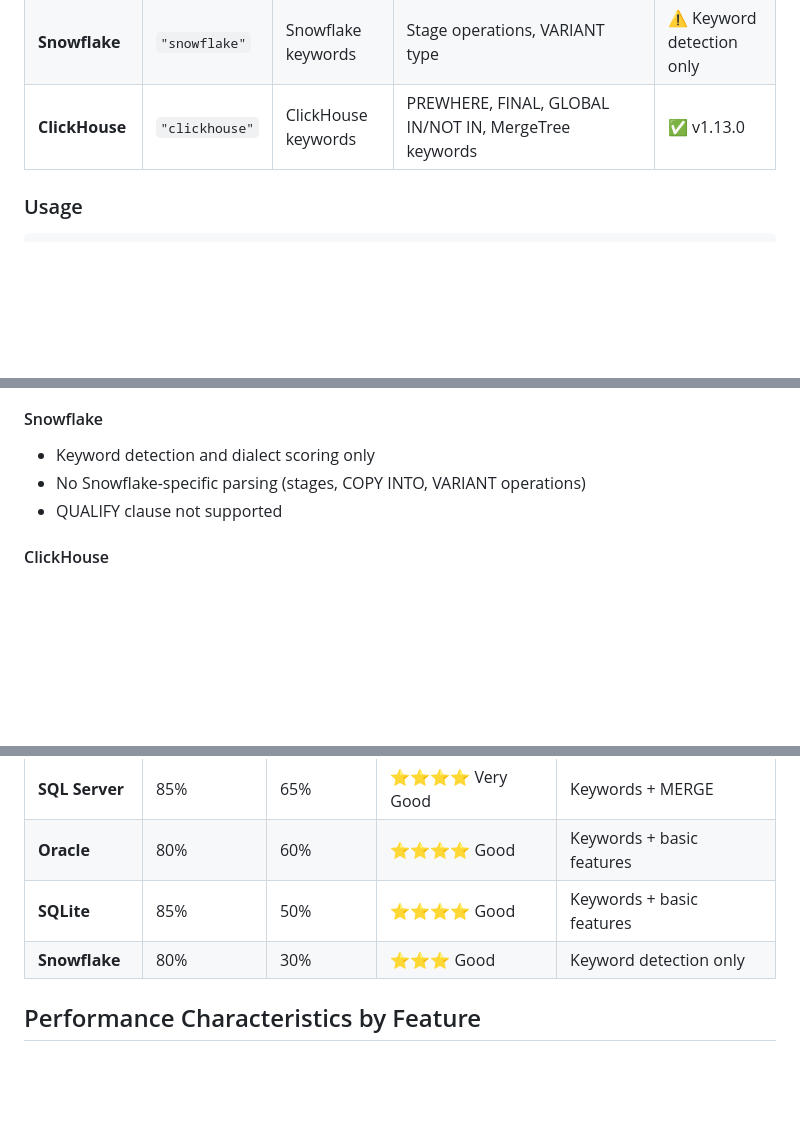
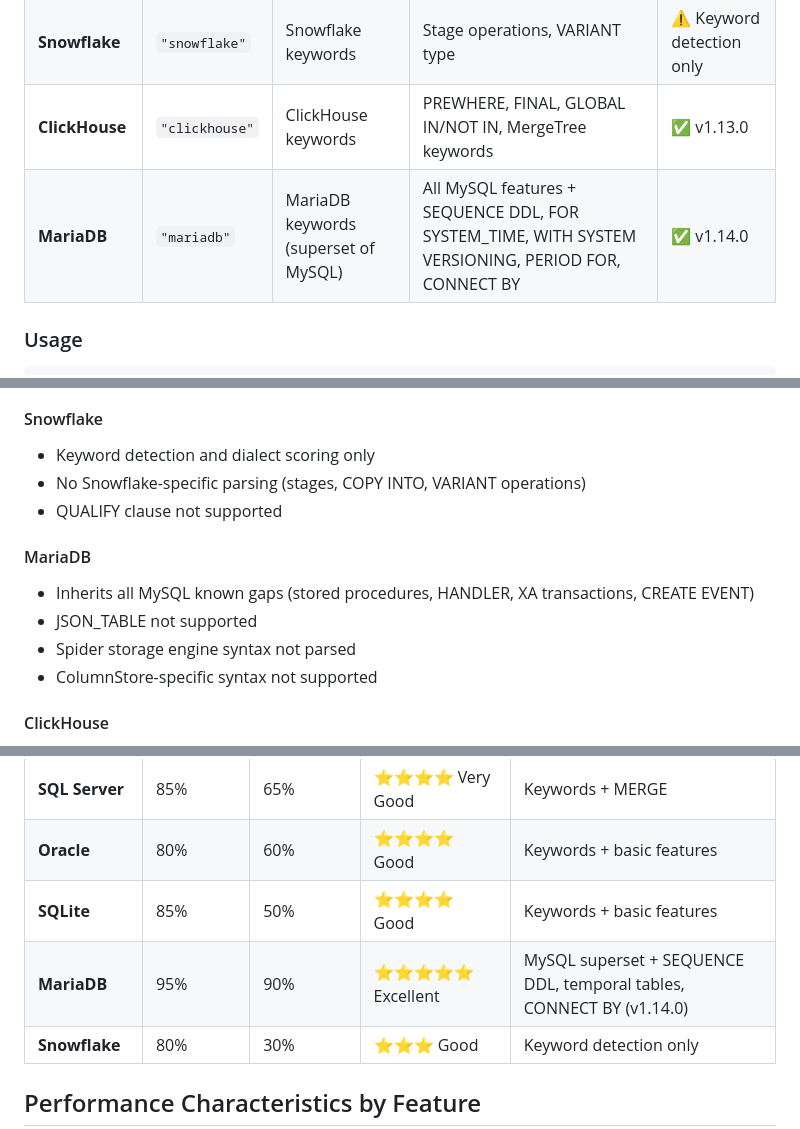
Before and after one commit to ajitpratap0/GoSQLX, a Markdown page: docs/SQL_COMPATIBILITY.md, 3 parts joined by grey strips. GitHub-like rendering; blank space fills up the shorter version.

```diff
--- a/docs/SQL_COMPATIBILITY.md
+++ b/docs/SQL_COMPATIBILITY.md
@@ -549,6 +570,7 @@ GoSQLX v1.8.0 introduces a first-class dialect mode engine that threads the SQL
 | **SQLite** | `"sqlite"` | SQLite keywords | Flexible typing, simplified syntax | ⚠️ Keywords + basic parsing |
 | **Snowflake** | `"snowflake"` | Snowflake keywords | Stage operations, VARIANT type | ⚠️ Keyword detection only |
 | **ClickHouse** | `"clickhouse"` | ClickHouse keywords | PREWHERE, FINAL, GLOBAL IN/NOT IN, MergeTree keywords | ✅ v1.13.0 |
+| **MariaDB** | `"mariadb"` | MariaDB keywords (superset of MySQL) | All MySQL features + SEQUENCE DDL, FOR SYSTEM_TIME, WITH SYSTEM VERSIONING, PERIOD FOR, CONNECT BY | ✅ v1.14.0 |
 
 ### Usage
 
@@ -597,6 +619,12 @@ gosqlx format --dialect mysql query.sql
 - No Snowflake-specific parsing (stages, COPY INTO, VARIANT operations)
 - QUALIFY clause not supported
 
+#### MariaDB
+- Inherits all MySQL known gaps (stored procedures, HANDLER, XA transactions, CREATE EVENT)
+- JSON_TABLE not supported
+- Spider storage engine syntax not parsed
+- ColumnStore-specific syntax not supported
+
 #### ClickHouse
 - PREWHERE clause for pre-filter optimization before primary key scan
 - FINAL modifier on table references (forces MergeTree part merge)
@@ -644,6 +672,7 @@ gosqlx format --dialect mysql query.sql
 | **SQL Server** | 85% | 65% | ⭐⭐⭐⭐ Very Good | Keywords + MERGE |
 | **Oracle** | 80% | 60% | ⭐⭐⭐⭐ Good | Keywords + basic features |
 | **SQLite** | 85% | 50% | ⭐⭐⭐⭐ Good | Keywords + basic features |
+| **MariaDB** | 95% | 90% | ⭐⭐⭐⭐⭐ Excellent | MySQL superset + SEQUENCE DDL, temporal tables, CONNECT BY (v1.14.0) |
 | **Snowflake** | 80% | 30% | ⭐⭐⭐ Good | Keyword detection only |
 
 ## Performance Characteristics by Feature
```
Also changed, not shown: other parts of docs/SQL_COMPATIBILITY.md (+21 -0 lines), CHANGELOG.md (+3 -0 lines).
